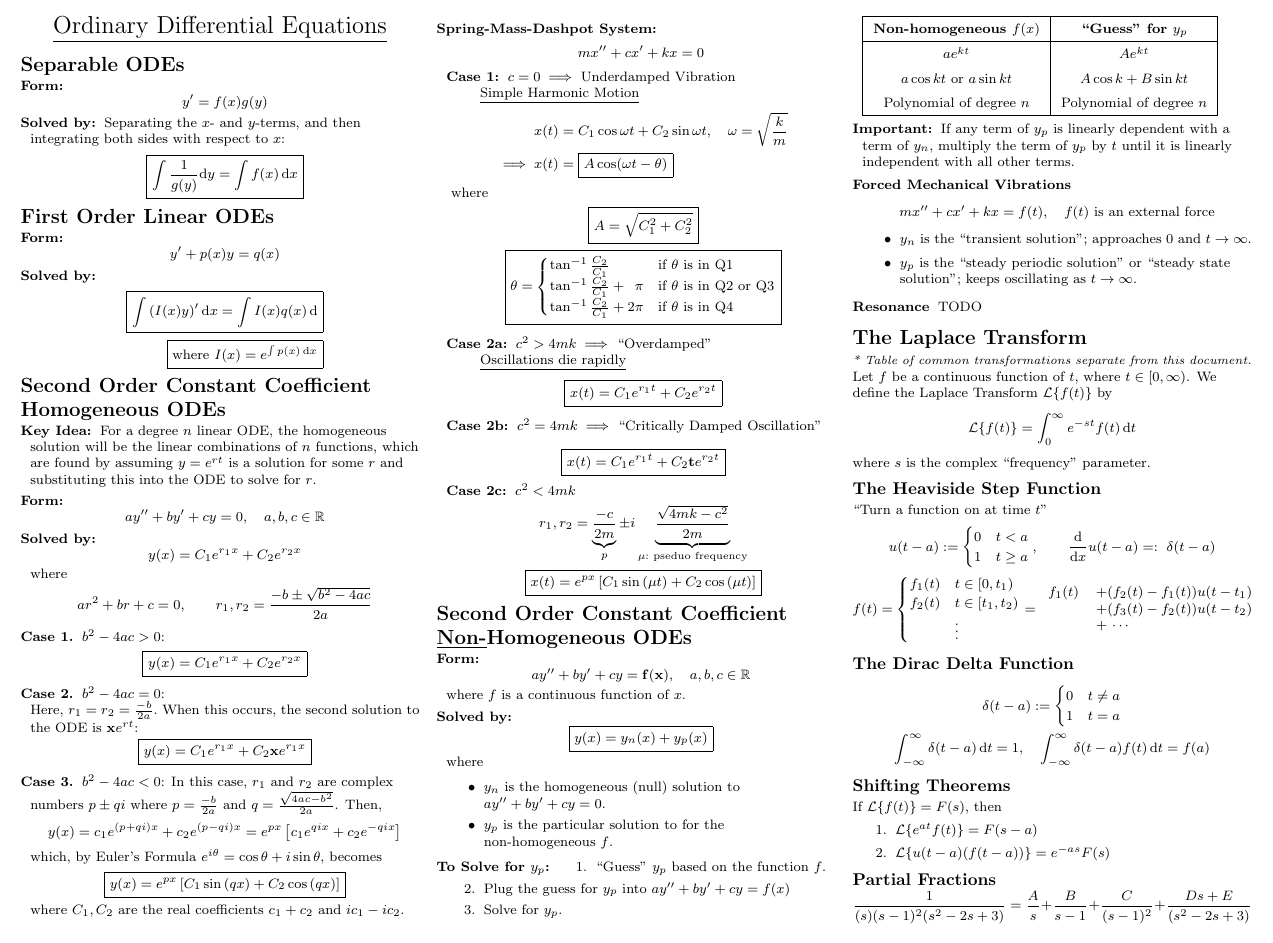
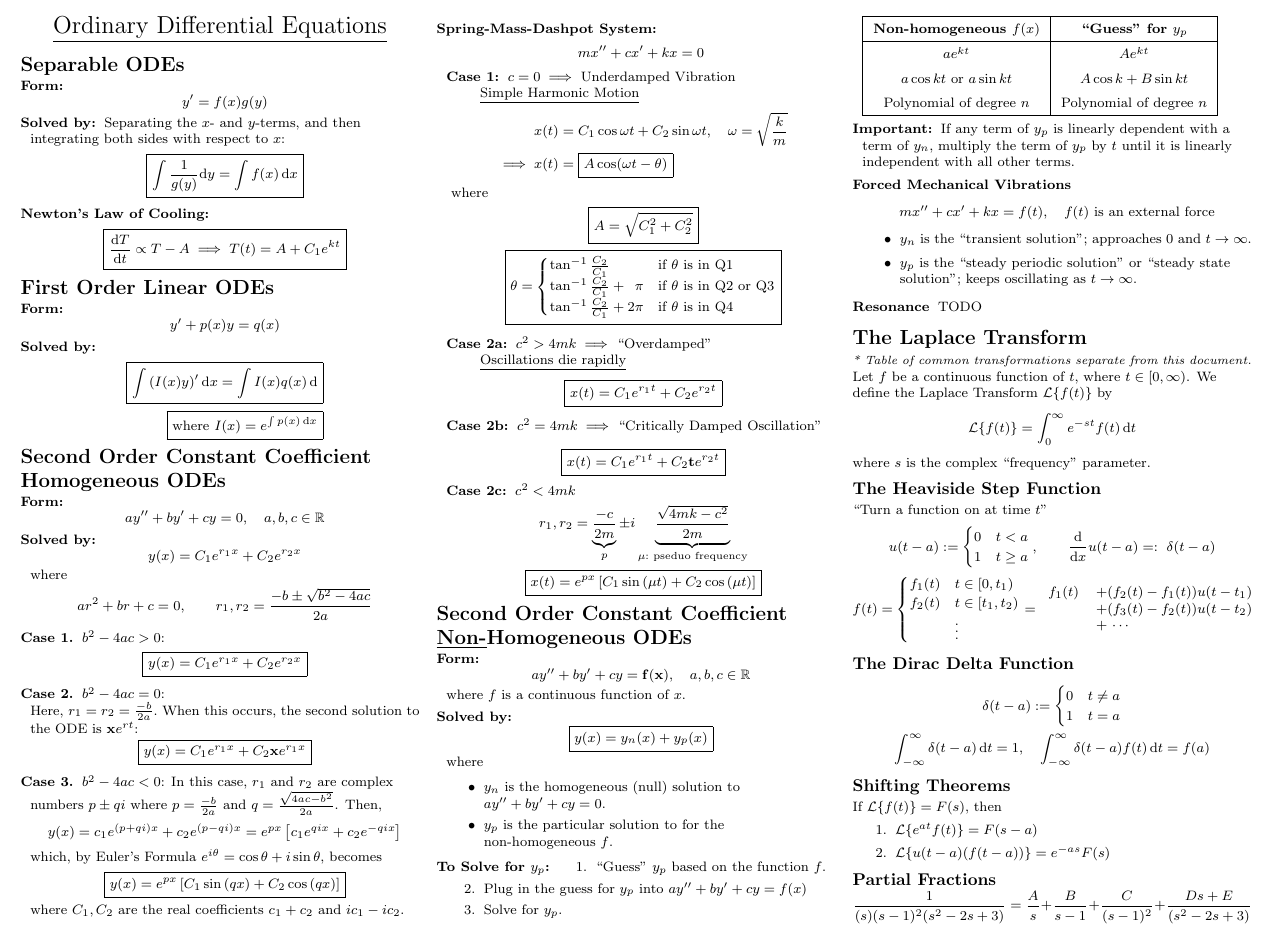
Before and after one commit to blueschu/MATH-2341-Manuscripts, a LaTeX problem sheet (Midterm Exam Cheat Sheet/midterm-cheat-sheet.tex): part of the page, cut so that both start at the same text. Compiled offline with pdfLaTeX.

Commit message:
Add Newton's Law of Cooling to midterm cheat sheet

```diff
--- a/Midterm Exam Cheat Sheet/midterm-cheat-sheet.tex
+++ b/Midterm Exam Cheat Sheet/midterm-cheat-sheet.tex
@@ -19,7 +19,7 @@
 
 \thispagestyle{fancy}
 \cfoot{\scriptsize Copyright \textcopyright \ 2019 Brian Schubert}
-\rfoot{\scriptsize Revised 2019-10-16}
+\rfoot{\scriptsize Revised 2019-10-17}
 \lhead{MATH 2341\\Differential Equations and Linear Algebra}
 \rhead{Fall 2019 \\ Prof. Prasanth George}
 \chead{\large \underline{Midterm Exam ``Cheat Sheet"}}
@@ -78,18 +78,14 @@
 
 \section{Separable ODEs}
  \begin{description}[style=unboxed,leftmargin=\cheatsheetmargin]
-     \item[Form:] $$\displaystyle y' = f(x)g(y)$$ \\
+    \item[Form:] $$\displaystyle y' = f(x)g(y)$$ \\
     \item[Solved by:] Separating the $x$- and $y$-terms, and then integrating both sides with respect to $x$:  \begin{equation*}
     \boxed{\int \frac{1}{g(y)} \dd y = \int f(x) \, \dd x}
     \end{equation*}
-%    \item[Example:] $$x \left(\cot y\right) \diffop[y]{x} = 1$$ \\
-%        \begin{align*}
-%        &\implies x \left(\frac{\cos y}{\sin y}\right)\diffop[y]{x} = 1
-%        &&\implies \left(\frac{\cos y}{\sin y}\right)\diffop[y]{x} = \frac 1 x \\
-%        &\implies \ln \sin y = \ln x + C
-%        &&\implies \sin y = Cx \\
-%        &\implies y = \sin^{-1} Cx
-%        \end{align*}
+    \item[Newton's Law of Cooling:]
+        \begin{equation*}
+            \boxed{\diffop[T]{t} \propto T-A \implies T(t) = A+C_1e^{kt}}
+        \end{equation*}
 \end{description}
 
 
@@ -105,7 +101,7 @@
 \section{Second Order Constant Coefficient Homogeneous ODEs}
 
 \begin{description}[style=unboxed,leftmargin=\cheatsheetmargin]
-    \item[Key Idea:] For a degree $n$ linear ODE, the homogeneous solution will be the linear combinations of $n$ functions, which are found by assuming $y=e^{rt}$ is a solution for some $r$ and substituting this into the ODE to solve for $r$.
+%    \item[Key Idea:] For a degree $n$ linear ODE, the homogeneous solution will be the linear combinations of $n$ functions, which are found by assuming $y=e^{rt}$ is a solution for some $r$ and substituting this into the ODE to solve for $r$.
     \item[Form:]  $$ay'' + by' + cy = 0, \quad a,b,c \in \mathbb{R}$$
     \item[Solved by:]
         \begin{equation*}
@@ -181,12 +180,12 @@
     where
     \begin{itemize}
         \item$y_n$ is the homogeneous (null) solution to $ay'' + by' + cy = 0.$
-         \item$y_p$ is the particular solution to for the non-homogeneous $f$.
+        \item$y_p$ is the particular solution to for the non-homogeneous $f$.
     \end{itemize}
     \item[To Solve for $y_p$:]
     \begin{enumerate}
         \item ``Guess" $y_p$ based on the function $f$.
-        \item Plug the guess for $y_p$ into $ay'' + by' + cy = f(x)$
+        \item Plug in the guess for $y_p$ into $ay'' + by' + cy = f(x)$
         \item Solve for $y_p$.
     \end{enumerate}
 
```
Also changed, not shown: Midterm Exam Cheat Sheet/midterm-cheat-sheet.tex (3 more changed lines).
